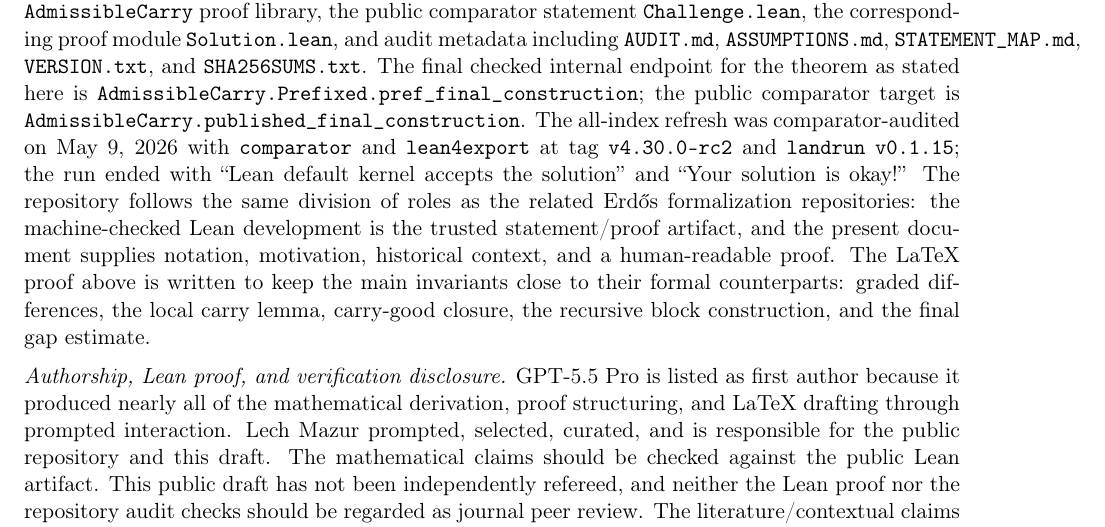
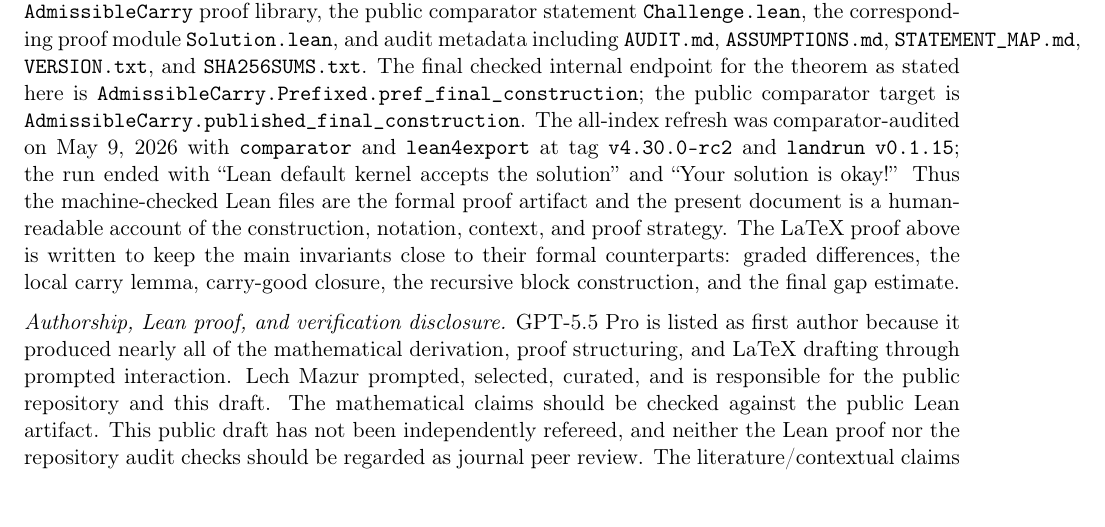
Before and after one commit to lechmazur/erdos_875, a LaTeX paper (docs/reference/admissible_carry_note_erdos875.tex): part of page 14 of 15, cut so that both start at the same text, the shorter picture padded with empty space. Compiled offline with pdfLaTeX.

Commit message:
Clarify reference note proof roles

```diff
--- a/docs/reference/admissible_carry_note_erdos875.tex
+++ b/docs/reference/admissible_carry_note_erdos875.tex
@@ -766,7 +766,7 @@
 \section*{Code and formalization}
 
 A companion Lean~4/mathlib formalization of the main theorem is public at
-\url{https://github.com/lechmazur/erdos_875/}.  The repository contains the pinned Lean toolchain, the checked \texttt{AdmissibleCarry} proof library, the public comparator statement \texttt{Challenge.lean}, the corresponding proof module \texttt{Solution.lean}, and audit metadata including \texttt{AUDIT.md}, \texttt{ASSUMPTIONS.md}, \texttt{STATEMENT\_MAP.md}, \texttt{VERSION.txt}, and \texttt{SHA256SUMS.txt}.  The final checked internal endpoint for the theorem as stated here is \texttt{AdmissibleCarry.Prefixed.pref\_final\_construction}; the public comparator target is \texttt{AdmissibleCarry.published\_final\_construction}.  The all-index refresh was comparator-audited on May~9, 2026 with \texttt{comparator} and \texttt{lean4export} at tag \texttt{v4.30.0-rc2} and \texttt{landrun} \texttt{v0.1.15}; the run ended with ``Lean default kernel accepts the solution'' and ``Your solution is okay!''  The repository follows the same division of roles as the related Erd\H{o}s formalization repositories: the machine-checked Lean development is the trusted statement/proof artifact, and the present document supplies notation, motivation, historical context, and a human-readable proof.  The LaTeX proof above is written to keep the main invariants close to their formal counterparts: graded differences, the local carry lemma, carry-good closure, the recursive block construction, and the final gap estimate.
+\url{https://github.com/lechmazur/erdos_875/}.  The repository contains the pinned Lean toolchain, the checked \texttt{AdmissibleCarry} proof library, the public comparator statement \texttt{Challenge.lean}, the corresponding proof module \texttt{Solution.lean}, and audit metadata including \texttt{AUDIT.md}, \texttt{ASSUMPTIONS.md}, \texttt{STATEMENT\_MAP.md}, \texttt{VERSION.txt}, and \texttt{SHA256SUMS.txt}.  The final checked internal endpoint for the theorem as stated here is \texttt{AdmissibleCarry.Prefixed.pref\_final\_construction}; the public comparator target is \texttt{AdmissibleCarry.published\_final\_construction}.  The all-index refresh was comparator-audited on May~9, 2026 with \texttt{comparator} and \texttt{lean4export} at tag \texttt{v4.30.0-rc2} and \texttt{landrun} \texttt{v0.1.15}; the run ended with ``Lean default kernel accepts the solution'' and ``Your solution is okay!''  Thus the machine-checked Lean files are the formal proof artifact and the present document is a human-readable account of the construction, notation, context, and proof strategy.  The LaTeX proof above is written to keep the main invariants close to their formal counterparts: graded differences, the local carry lemma, carry-good closure, the recursive block construction, and the final gap estimate.
 
 \medskip
 \noindent\textit{Authorship, Lean proof, and verification disclosure.}
```
Also changed, not shown: SHA256SUMS.txt (+1 -1 lines).
